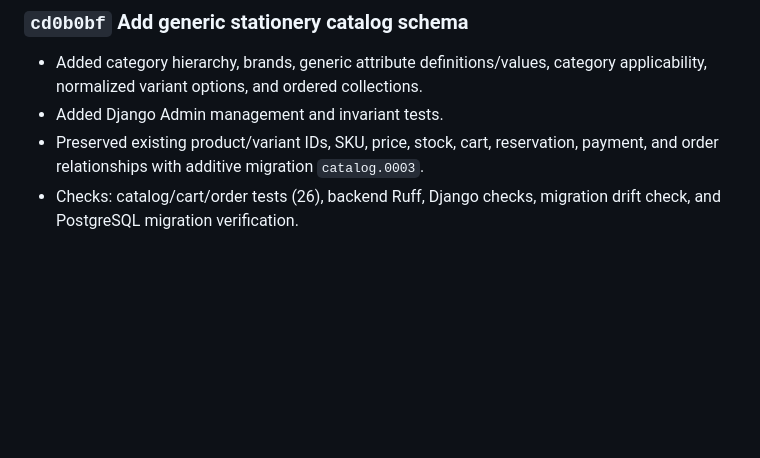
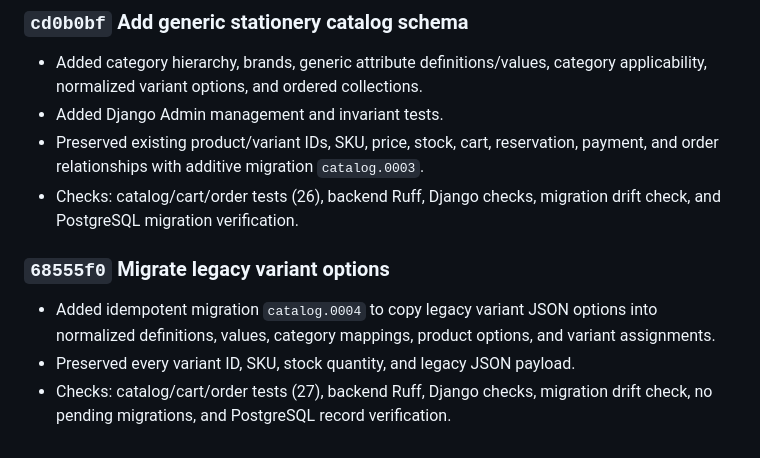
Before and after one commit to Tarokh11/vt-shop, a Markdown page: docs/IMPLEMENTATION_HISTORY.md, the part around the change. Rendered like a GitHub page; blank space fills up the shorter version.

Commit message:
Record option migration history

```diff
--- a/docs/IMPLEMENTATION_HISTORY.md
+++ b/docs/IMPLEMENTATION_HISTORY.md
@@ -119,3 +119,12 @@ Use `SESSION_STATE.md` for current handoff context, not historical detail.
   payment, and order relationships with additive migration `catalog.0003`.
 - Checks: catalog/cart/order tests (26), backend Ruff, Django checks, migration
   drift check, and PostgreSQL migration verification.
+
+### `68555f0` Migrate legacy variant options
+
+- Added idempotent migration `catalog.0004` to copy legacy variant JSON options
+  into normalized definitions, values, category mappings, product options, and
+  variant assignments.
+- Preserved every variant ID, SKU, stock quantity, and legacy JSON payload.
+- Checks: catalog/cart/order tests (27), backend Ruff, Django checks, migration
+  drift check, no pending migrations, and PostgreSQL record verification.
```
